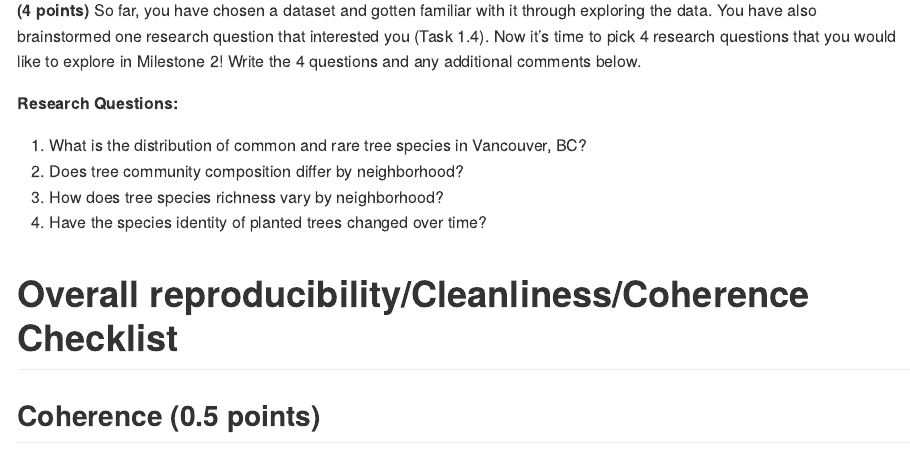
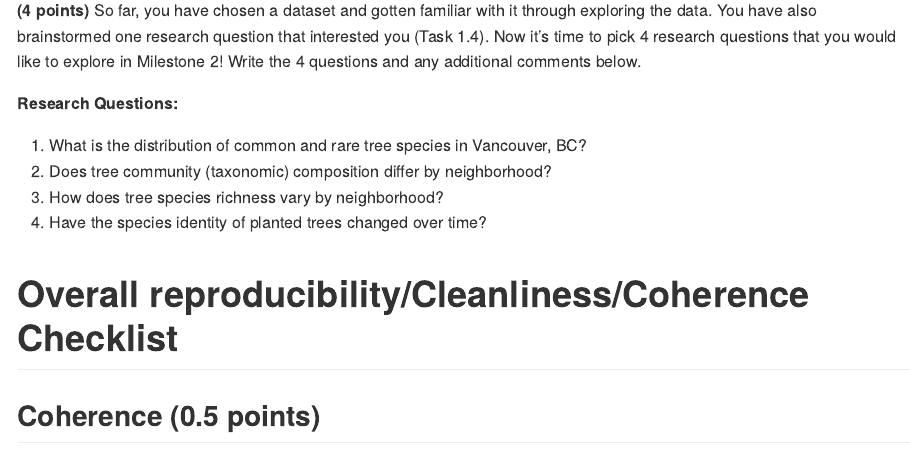
Before and after one commit to stat545ubc-2023/mda-nicolarammell, an R Markdown document (mini-project-1.Rmd): the page in a window 1100 px wide, from 12470 px down. Rendered offline with R 4.5, knitr and Pandoc, with nearby package versions; some code elsewhere in the file could not run offline.

Commit message:
Updated final research Qs

```diff
--- a/mini-project-1.Rmd
+++ b/mini-project-1.Rmd
@@ -354,7 +354,7 @@ trees2 %>%
 **Research Questions:**
 
 1.  What is the distribution of common and rare tree species in Vancouver, BC?\
-2.  Does tree community composition differ by neighborhood?\
+2.  Does tree community (taxonomic) composition differ by neighborhood?\
 3.  How does tree species richness vary by neighborhood?\
 4.  Have the species identity of planted trees changed over time?
 
```
